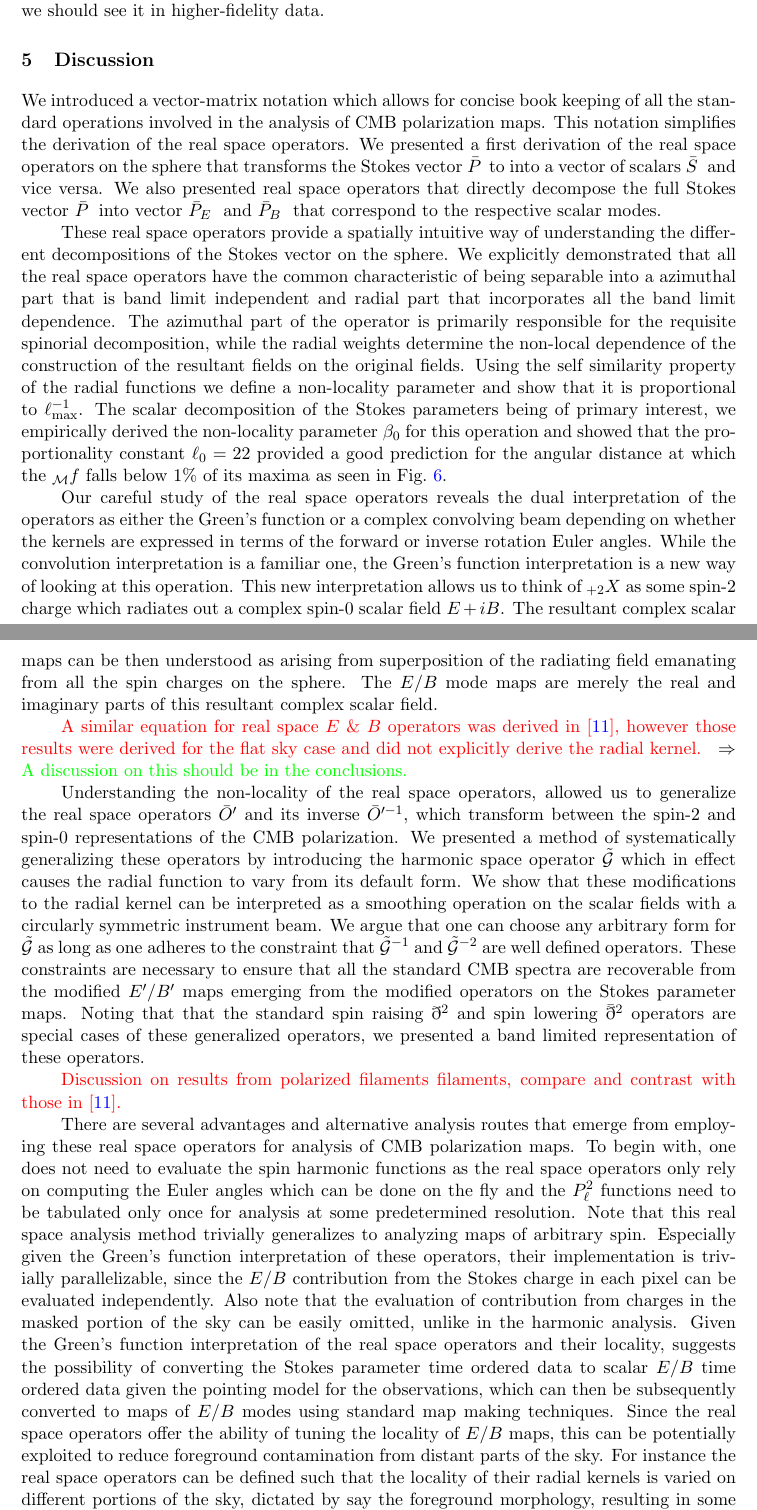
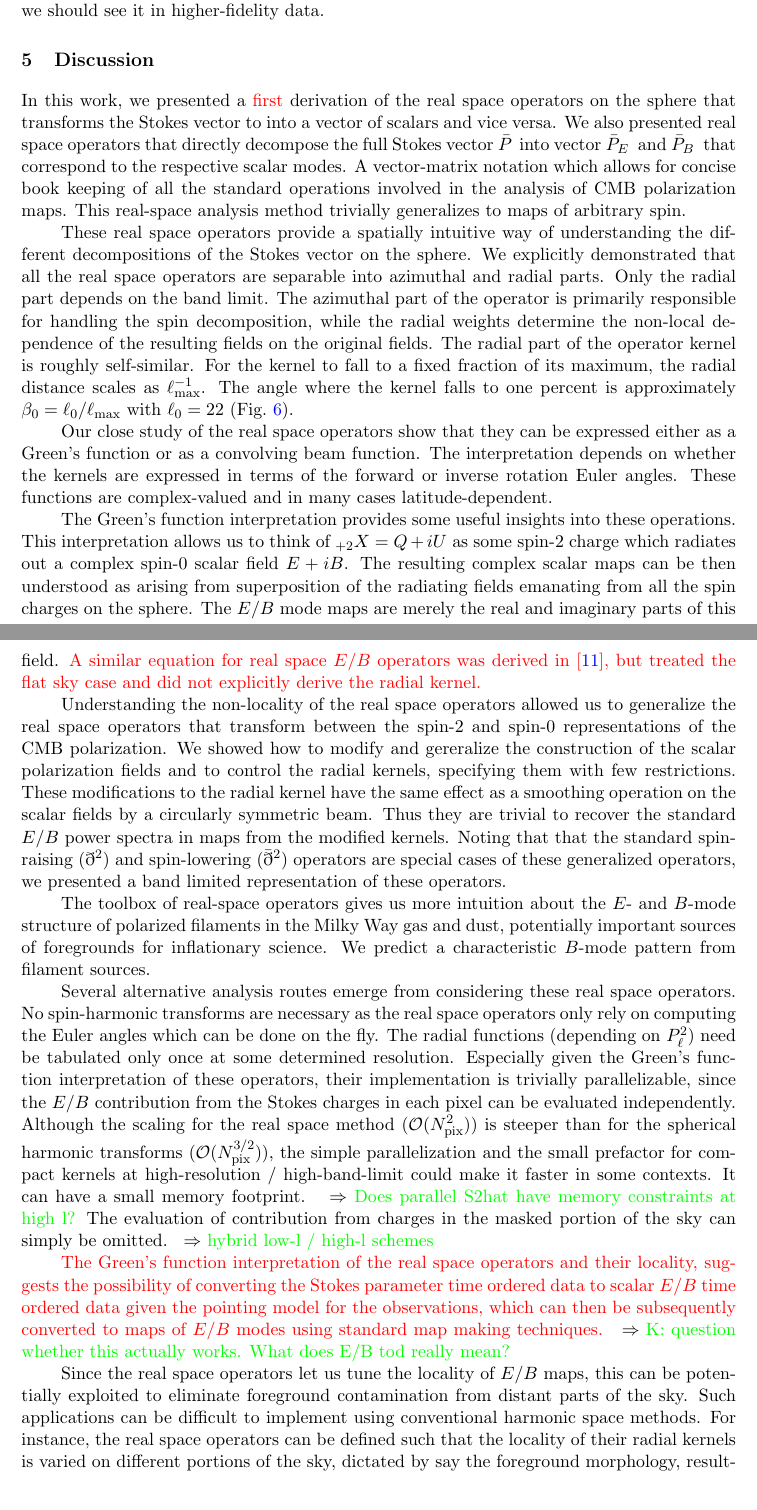
Before and after one commit to adityarotti/Real-space-QU-to-EB-translation, a LaTeX document (articles/formalism/article.tex, which reads articles/formalism/sections/discussion.tex): two parts of pages 23 and 24 of 25, joined at a grey line, cut so that both start at the same text. Compiled offline with pdfLaTeX; a LaTeX package or settings file that is missing is left out.

Commit message:
Edit on title and discussion section.

```diff
--- a/articles/formalism/sections/discussion.tex
+++ b/articles/formalism/sections/discussion.tex
@@ -1,20 +1,31 @@
 \section{Discussion}\label{sec:discussion}
+In this work, we presented a \revisit{first} derivation of the real space operators on the sphere that transforms the Stokes vector to into a vector of scalars and vice versa. We also presented real space operators that directly decompose the full Stokes vector \vp{} into vector \vp{E} and \vp{B} that correspond to the respective scalar modes.  A vector-matrix notation which allows for concise book keeping of all the standard operations involved in the analysis of CMB polarization maps. This real-space analysis method trivially generalizes to maps of arbitrary spin.
 
-We introduced a vector-matrix notation which allows for concise book keeping of all the standard operations involved in the analysis of CMB polarization maps. This notation simplifies the derivation of the real space operators. We presented a first derivation of the real space operators on the sphere that transforms the Stokes vector \vp{} to into a vector of scalars \vs{} and vice versa. We also presented real space operators that directly decompose the full Stokes vector \vp{} into vector \vp{E} and \vp{B} that correspond to the respective scalar modes.
 
-These real space operators provide a spatially intuitive way of understanding the different decompositions of the Stokes vector on the sphere. We explicitly  demonstrated that all the real space operators have the common characteristic  of being separable into a azimuthal part that is band limit independent and radial part that incorporates all the band limit dependence. The azimuthal part of the operator is primarily responsible for the requisite spinorial decomposition, while the radial weights determine the non-local dependence of the construction of the resultant fields on the original fields. Using the self similarity property of the radial functions we define a non-locality parameter and show that it is proportional to $\ell_{\rm max}^{-1}$. The scalar decomposition of the Stokes parameters being of primary interest,  we empirically derived the non-locality parameter $\beta_0$ for this operation and showed that the proportionality constant $\ell_{0}=22$ provided a good prediction for the angular distance at which the ${}_{\mm}f$ falls below 1\% of its maxima as seen in \fig{fig:rad_ker_decay}.
+These real space operators provide a spatially intuitive way of understanding the different decompositions of the Stokes vector on the sphere. We explicitly  demonstrated that all the real space operators are separable into azimuthal and radial parts.  Only the radial part depends on the band limit.  The azimuthal part of the operator is primarily responsible for handling the spin decomposition, while the radial weights determine the non-local dependence of the resulting fields on the original fields.
+The radial part of the operator kernel is roughly self-similar.  For the kernel to fall to a fixed fraction of its maximum, the radial distance scales as $\ell_{\rm max}^{-1}$.  The angle where the kernel falls to one percent is approximately $\beta_0 = \ell_{0}/\ell_{\rm max}$ with $\ell_{0}=22$ (\fig{fig:rad_ker_decay}).
 
-Our careful study of the real space operators reveals the dual interpretation of the operators as either the Green's function or a complex convolving beam depending on whether the kernels are expressed in terms of the forward or inverse rotation Euler angles. While the convolution interpretation is a familiar one, the Green's function interpretation is a new way of looking at this operation. This new interpretation allows us to think of ${}_{+2}X$ as some spin-2 charge which radiates out a complex spin-0 scalar field $E+iB$. The resultant complex scalar maps can be then understood as arising from superposition of the radiating field emanating from all the spin charges on the sphere. The $E/B$ mode maps are merely the real and imaginary parts of this resultant complex scalar field.
+Our close study of the real space operators show that they can be expressed either as a Green's function or as a convolving beam function.  The interpretation  depends on whether the kernels are expressed in terms of the forward or inverse rotation Euler angles.  These functions are complex-valued and in many cases latitude-dependent.
 
-\revisit{A similar equation for real space $E$ \& $B$ operators was derived in \cite{Zaldarriaga2001a}, however those results were derived for the flat sky case and did not explicitly derive the radial kernel.} \comment{A discussion on this should be in the conclusions.}
+The Green's function interpretation provides some useful insights into these operations. This interpretation allows us to think of ${}_{+2}X=Q+iU$ as some spin-2 charge which radiates out a complex spin-0 scalar field $E+iB$. The resulting complex scalar maps can be then understood as arising from superposition of the radiating fields emanating from all the spin charges on the sphere.  The $E/B$ mode maps are merely the real and imaginary parts of this field.  \revisit{A similar equation for real space $E/B$ operators was derived in \cite{Zaldarriaga2001a}, but treated the flat sky case and did not explicitly derive the radial kernel.}
 
-Understanding the non-locality of the real space operators, allowed us to generalize the real space operators $\bar{O}'$ and its inverse ${\bar O}'^{-1}$, which transform between the spin-2 and spin-0 representations of the CMB polarization. We presented a method of systematically generalizing these operators by introducing the harmonic space operator $\tilde{\mathcal{G}}$ which in effect causes the radial function to vary from its default form. We show that these modifications to the radial kernel can be interpreted as a smoothing operation on the scalar fields with a circularly symmetric instrument beam. We argue that one can choose any arbitrary form for $\tilde{\mathcal{G}}$ as long as one adheres to the constraint that $\tilde{\mathcal{G}}^{-1}$ and $\tilde{\mathcal{G}}^{-2}$ are well defined operators.  These constraints are necessary to ensure that all the standard CMB spectra are recoverable from the modified $E'$/$B'$ maps emerging from the modified operators on the Stokes parameter maps. Noting that that the standard spin raising $\eth^2$ and spin lowering $\bar{\eth}^2$ operators are special cases of these generalized operators, we presented a band limited representation of these operators.
+Understanding the non-locality of the real space operators allowed us to generalize the real space operators % $\bar{O}'$ and its inverse ${\bar O}'^{-1}$, which
+that transform between the spin-2 and spin-0 representations of the CMB polarization.
+We showed how to modify and gereralize the construction of the scalar polarization fields and to control the radial kernels, specifying them with few restrictions.  These modifications to the radial kernel have the same effect as a smoothing operation on the scalar fields by a circularly symmetric beam.  Thus they are trivial to recover the standard $E/B$ power spectra in maps from the modified kernels.
+%We presented a method of systematically generalizing these operators by introducing the harmonic space operator $\tilde{\mathcal{G}}$ which in effect causes the radial function to vary from its default form. We argue that one can choose any arbitrary form for $\tilde{\mathcal{G}}$ as long as one adheres to the constraint that $\tilde{\mathcal{G}}^{-1}$ and $\tilde{\mathcal{G}}^{-2}$ are well defined operators.  These constraints are necessary to ensure that all the standard CMB spectra are recoverable from the modified $E'$/$B'$ maps emerging from the modified operators on the Stokes parameter maps.
+Noting that that the standard spin-raising ($\eth^2$) and spin-lowering ($\bar{\eth}^2$) operators are special cases of these generalized operators, we presented a band limited representation of these operators.
 
-\revisit{Discussion on results from polarized filaments filaments, compare and contrast with those in \cite{Zaldarriaga2001a}.}
+The toolbox of real-space operators gives us more intuition about the $E$- and $B$-mode structure of polarized filaments in the Milky Way gas and dust, potentially important sources of foregrounds for inflationary science.  We predict a characteristic $B$-mode pattern from filament sources.
 
-There are several advantages and alternative analysis routes that emerge from employing these real space operators for analysis of CMB polarization maps. To begin with, one does not need to evaluate the spin harmonic functions as the real space operators only rely on computing the Euler angles which can be done on the fly and the $P_{\ell}^{2}$ functions need to be tabulated only once for analysis at some predetermined resolution. Note that this real space analysis method trivially generalizes to analyzing maps of arbitrary spin. Especially given the Green's function interpretation of these operators, their implementation is trivially parallelizable, since the $E/B$ contribution from the Stokes charge in each pixel can be evaluated independently. Also note that the evaluation of contribution from charges in the masked portion of the sky can be easily omitted, unlike in the harmonic analysis. Given the Green's function interpretation of the  real space operators and their locality, suggests the possibility of converting the Stokes parameter time ordered data to scalar $E/B$ time ordered data given the pointing model for the observations, which can then be subsequently converted to maps of $E/B$ modes using standard map making techniques. Since the real space operators offer the ability of tuning the locality of $E/B$ maps, this can be potentially exploited to reduce foreground contamination from distant parts of the sky. For instance the real space operators can be defined such that the locality of their radial kernels is varied on different portions of the sky, dictated by say the foreground morphology, resulting in some scalar $E'/B'$ maps.  While this idea seems promising, the usefulness of this implementation will depend on whether the standard $E/B$ mode spectra are recoverable from scalar maps derived in this fashion. Note that it would be fairly non-trivial to think of such implementations using conventional harmonic space methods.
+%\revisit{Discussion on results from polarized filaments, compare and contrast with those in \cite{Zaldarriaga2001a}.}
 
-Results demonstrating the equivalence of these real space methods to the conventional harmonic space methods and from explorations of some of the ideas discussed above will be presented in the second part of this series of papers.
+Several alternative analysis routes emerge from considering  these real space operators.  No spin-harmonic transforms are necessary as the real space operators only rely on computing the Euler angles which can be done on the fly.  The radial functions (depending on $P_{\ell}^{2}$) need be tabulated only once at some determined resolution.  Especially given the Green's function interpretation of these operators, their implementation is trivially parallelizable, since the $E/B$ contribution from the Stokes charges in each pixel can be evaluated independently.  Although the scaling for the real space method (${\cal O}(N_{\rm pix}^2)$) is steeper than for the spherical harmonic transforms (${\cal O}(N_{\rm pix}^{3/2})$), the simple parallelization and the small prefactor for compact kernels at high-resolution / high-band-limit could make it faster in some contexts.  It can have a small memory footprint.  \comment{Does parallel S2hat have memory constraints at high l?}  The evaluation of contribution from charges in the masked portion of the sky can simply be omitted.  \comment{hybrid low-l / high-l schemes}
+
+\revisit{The Green's function interpretation of the  real space operators and their locality, suggests the possibility of converting the Stokes parameter time ordered data to scalar $E/B$ time ordered data given the pointing model for the observations, which can then be subsequently converted to maps of $E/B$ modes using standard map making techniques.}  \comment{K: question whether this actually works.  What does E/B tod really mean?}
+
+Since the real space operators let us tune the locality of $E/B$ maps, this can be potentially exploited to eliminate foreground contamination from distant parts of the sky. Such applications can be difficult to implement using conventional harmonic space methods.  For instance, the real space operators can be defined such that the locality of their radial kernels is varied on different portions of the sky, dictated by say the foreground morphology, resulting in some modified scalar $E'/B'$ maps.  While this idea seems interesting, the usefulness of this implementation will depend on whether the standard $E/B$ mode spectra are easily recoverable in this fashion.
+
+Results that demonstrate the equivalence of these real space methods to the conventional harmonic space methods will be presented in the next paper in this series, along with explorations of some of the ideas discussed above.
 
 %\revisit{The discussion till now gives the impression that using the localized convolution kernels is no different from from using the default kernel and altering the spherical harmonic coefficients of expansion of the relavant fields by appropriately operating on them with the  effective beam functions $g_{\ell}$. To appreciate the difference between these two, it is important to realize that in general one can make a choice of a radial function which may not have a band limited description. In such a case these two method of evaluating the relevant fields is not identical. An example of this claim is depicted in \fig{fig:example_gbeta}.\\
 %Another important thing to realize is that the harmonic coefficients derived from default full sky operations get some contributions from different portions of sky. For instance evaluating the E and B fields in the vicinity of the poles is are prone to receiving significant contributions from strong foregrounds near the equator. Correcting the harmonic coefficients of expansion with the effective beam function does not cancel these non-local contribution. On the contrary by performing the convolution with the localized real space kernels, the regions which contribute to the local field evaluations are predetermined by the choice of the radial function.}
```
Also changed, not shown: articles/formalism/article.tex (+5 -2 lines).
